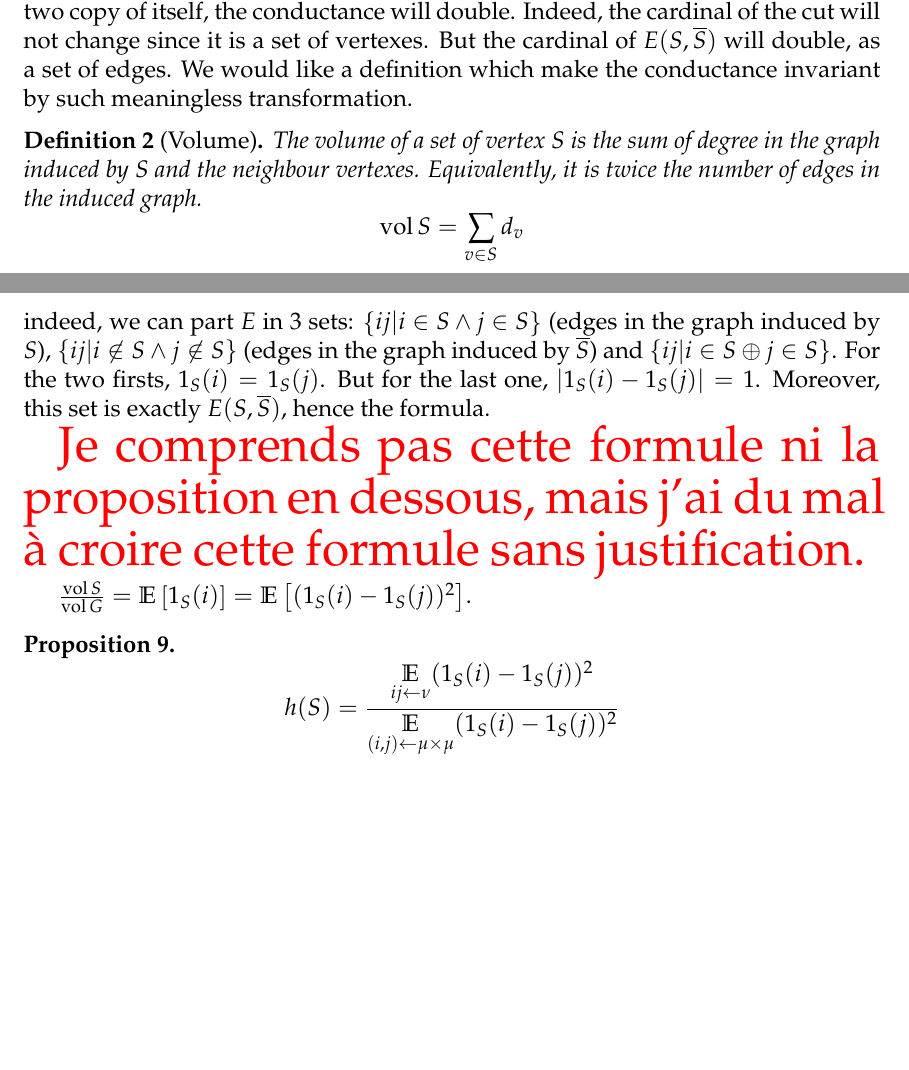
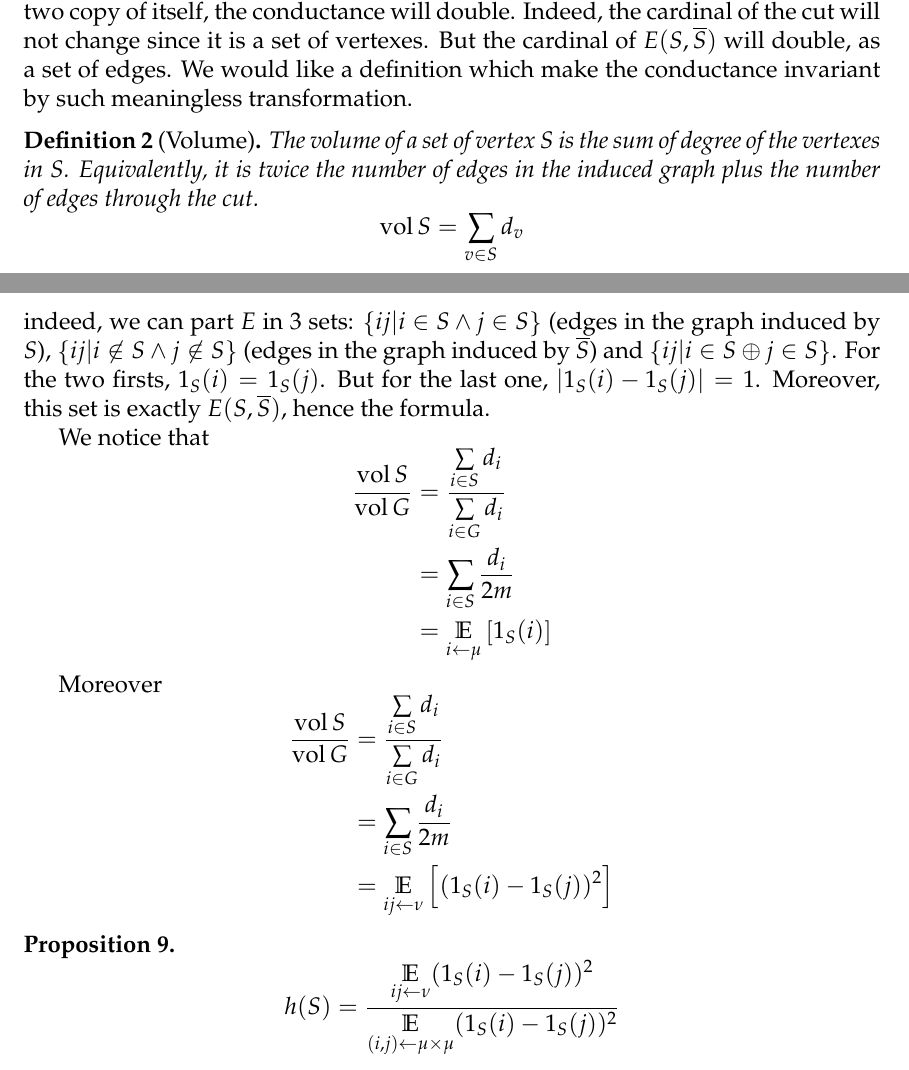
Before and after one commit to marc-chevalier/EPFL-Master-Lectures, a LaTeX document (AnalAlgo/scribing/scribing.tex): two parts of pages 1 and 5 of 10 before the commit and two parts of pages 1 and 5 of 11 after it, joined at a grey line, cut so that both start at the same text, the shorter picture padded with empty space. Compiled offline with pdfLaTeX.

Commit message:
Ninja fix

```diff
--- a/AnalAlgo/scribing/scribing.tex
+++ b/AnalAlgo/scribing/scribing.tex
@@ -226,7 +226,7 @@
 %EvalPerf
 \newcommand{\Var}[1]{\text{Var}\left( #1 \right)}
 \newcommand{\prob}[1]{\PP\left( #1 \right)}
-\newcommand{\esp}[1]{\EE\left[ #1 \right]}
+\newcommand{\esp}[2][]{\underset{#1}{\EE}\left[ #2 \right]}
 \newcommand{\dd}{\mathrm{d}}
 
 
@@ -378,7 +378,7 @@ As the problem is known to be \NP-hard, we will consider a relaxation of this pr
 This definition is not dimension free. For example, if we replace each edge by two copy of itself, the conductance will double. Indeed, the cardinal of the cut will not change since it is a set of vertexes. But the cardinal of $E(S,\overline{S})$ will double, as a set of edges. We would like a definition which make the conductance invariant by such meaningless transformation.
 
 \begin{definition}[Volume]
-    The volume of a set of vertex $S$ is the sum of degree in the graph induced by $S$ and the neighbour vertexes. Equivalently, it is twice the number of edges in the induced graph.
+    The volume of a set of vertex $S$ is the sum of degree of the vertexes in $S$. Equivalently, it is twice the number of edges in the induced graph plus the number of edges through the cut.
     \[
         \opname{vol} S = \sum\limits_{v\in S}d_v
     \]
@@ -555,11 +555,23 @@ We can express as $\card{E(S,\overline{S})}$ as
 \]
 indeed, we can part $E$ in 3 sets: $\set{ij \vert i\in S \wedge j \in S}$ (edges in the graph induced by $S$), $\set{ij \vert i\not\in S \wedge j \not\in S}$ (edges in the graph induced by $\overline{S}$) and $\set{ij \vert i\in S \oplus j \in S}$. For the two firsts, $1_S(i) = 1_S(j)$. But for the last one, $\lvert 1_S(i) - 1_S(j)\rvert = 1$. Moreover, this set is exactly $E(S,\overline{S})$, hence the formula.
 
-\begin{Huge}
-    \textcolor{red}{Je comprends pas cette formule ni la proposition en dessous, mais j'ai du mal à croire cette formule sans justification.}
-\end{Huge}
+We notice that
+\[
+    \begin{aligned}
+        \frac{\opname{vol} S}{\opname{vol} G} &= \frac{\sum\limits_{i\in S} d_i}{\sum\limits_{i\in G} d_i}\\
+        &= \sum\limits_{i\in S}\frac{d_i}{2m}\\
+        &= \esp[i\la\mu]{1_S(i)}
+    \end{aligned}
+\]
 
-$\frac{\opname{vol} S}{\opname{vol} G} = \esp{1_S(i)} = \esp{(1_S(i)-1_S(j))^2}$.
+Moreover
+\[
+    \begin{aligned}
+        \frac{\opname{vol} S}{\opname{vol} G} &= \frac{\sum\limits_{i\in S} d_i}{\sum\limits_{i\in G} d_i}\\
+        &= \sum\limits_{i\in S}\frac{d_i}{2m}\\
+        &= \esp[ij\la\nu]{(1_S(i)-1_S(j))^2}
+    \end{aligned}
+\]
 
 
 \begin{proposition}
```
Also changed, not shown: AnalAlgo/scribing/scribing.tex (2 more changed lines).
